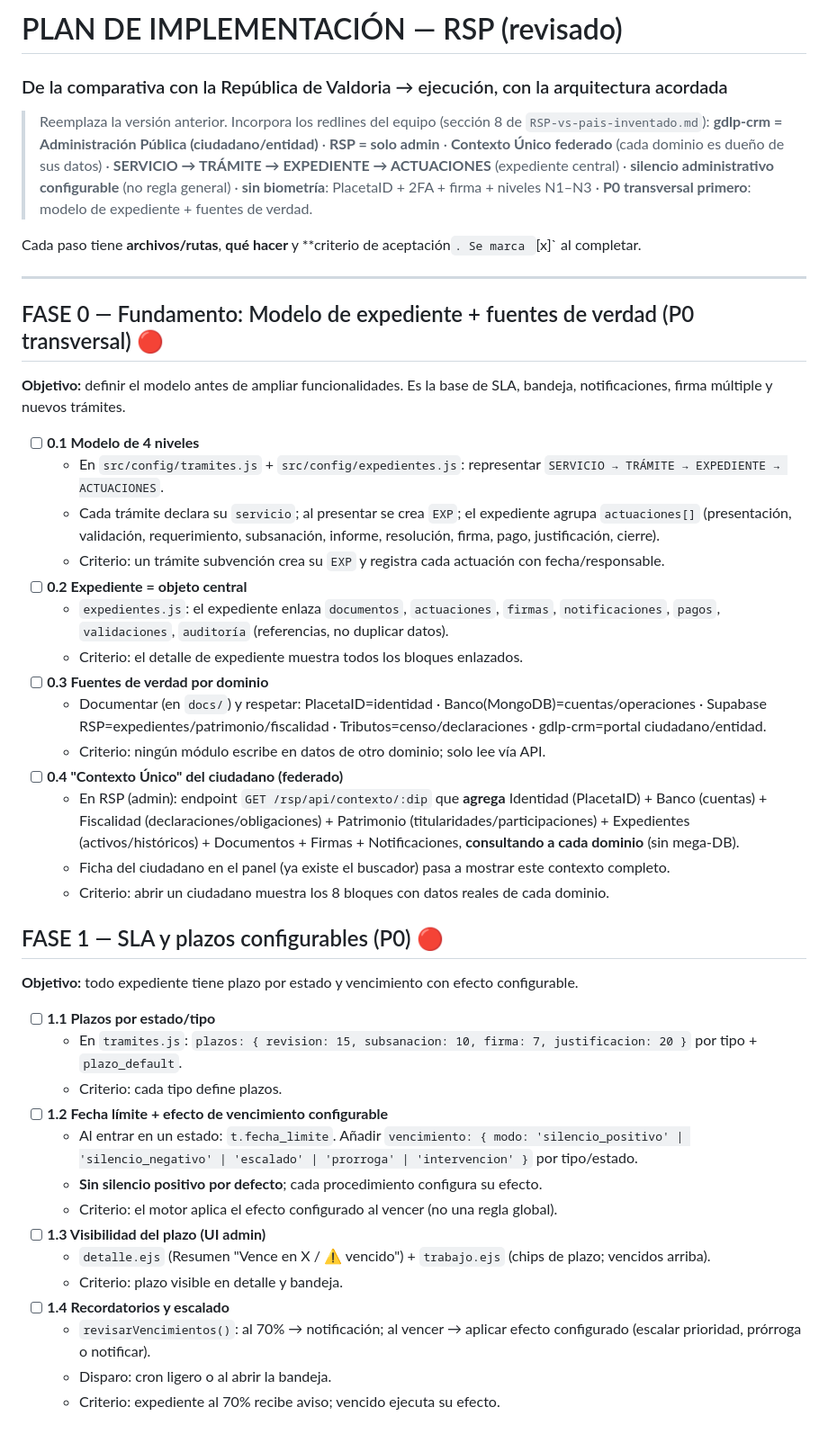
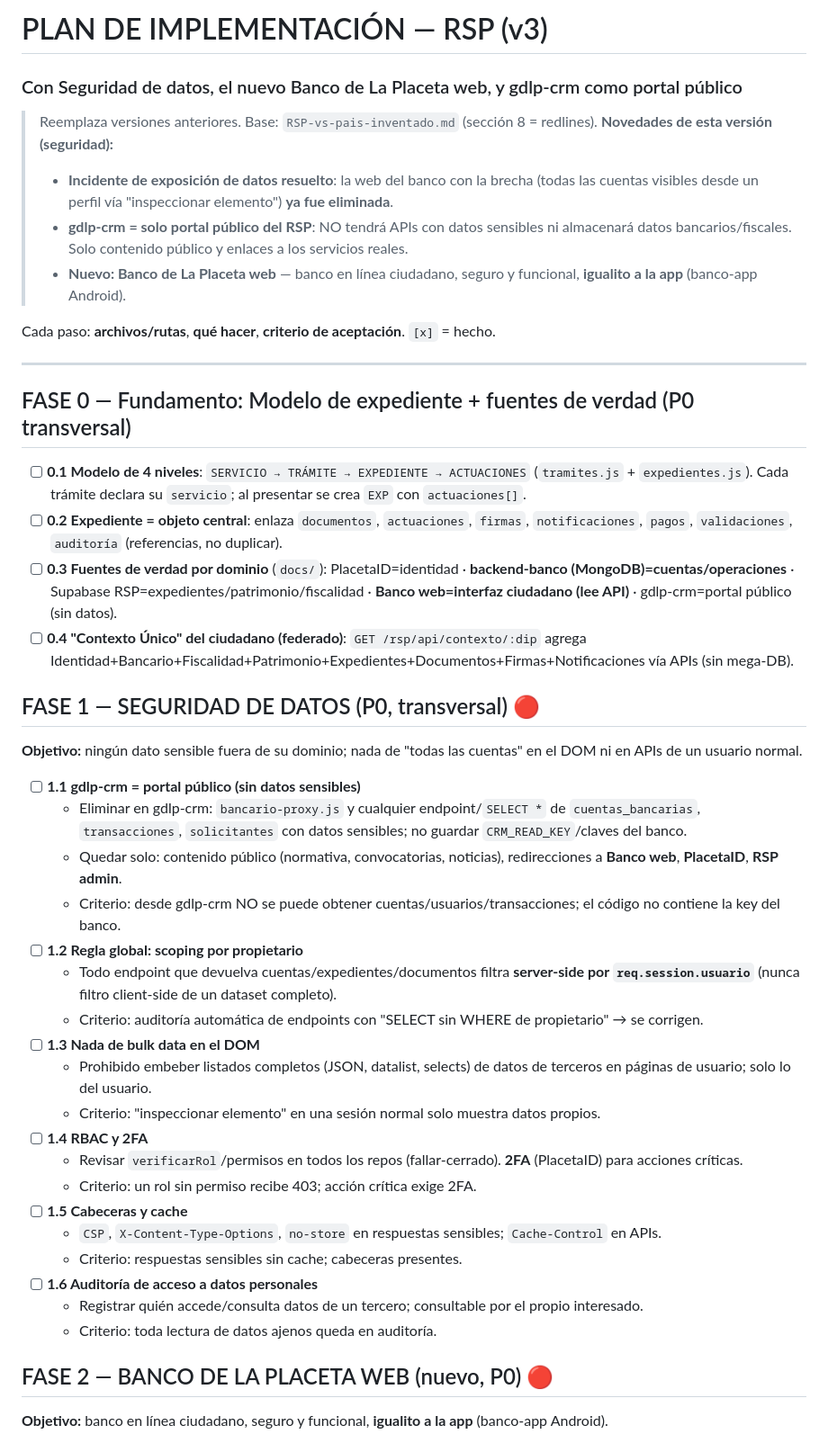
Before and after one commit to grupodelaplaceta/admin-placeta, a Markdown page: docs/PLAN-MEJORAS-RSP.md, the part around one of its changes. Shown at 90% size. Drawn GitHub-style.

```diff
--- a/docs/PLAN-MEJORAS-RSP.md
+++ b/docs/PLAN-MEJORAS-RSP.md
@@ -1,51 +1,45 @@
-# PLAN DE IMPLEMENTACIÓN — RSP (revisado)
-### De la comparativa con la República de Valdoria → ejecución, con la arquitectura acordada
+# PLAN DE IMPLEMENTACIÓN — RSP (v3)
+### Con Seguridad de datos, el nuevo Banco de La Placeta web, y gdlp-crm como portal público
 
-> Reemplaza la versión anterior. Incorpora los redlines del equipo (sección 8 de `RSP-vs-pais-inventado.md`):
-> **gdlp-crm = Administración Pública (ciudadano/entidad)** · **RSP = solo admin** ·
-> **Contexto Único federado** (cada dominio es dueño de sus datos) ·
-> **SERVICIO → TRÁMITE → EXPEDIENTE → ACTUACIONES** (expediente central) ·
-> **silencio administrativo configurable** (no regla general) ·
-> **sin biometría**: PlacetaID + 2FA + firma + niveles N1–N3 ·
-> **P0 transversal primero**: modelo de expediente + fuentes de verdad.
+> Reemplaza versiones anteriores. Base: `RSP-vs-pais-inventado.md` (sección 8 = redlines).
+> **Novedades de esta versión (seguridad):**
+> - **Incidente de exposición de datos resuelto**: la web del banco con la brecha (todas las cuentas visibles desde un perfil vía "inspeccionar elemento") **ya fue eliminada**.
+> - **gdlp-crm = solo portal público del RSP**: NO tendrá APIs con datos sensibles ni almacenará datos bancarios/fiscales. Solo contenido público y enlaces a los servicios reales.
+> - **Nuevo: Banco de La Placeta web** — banco en línea ciudadano, seguro y funcional, **igualito a la app** (banco-app Android).
 
-Cada paso tiene **archivos/rutas**, **qué hacer** y **criterio de aceptación`. Se marca `[x]` al completar.
+Cada paso: **archivos/rutas**, **qué hacer**, **criterio de aceptación**. `[x]` = hecho.
 
 ---
 
-## FASE 0 — Fundamento: Modelo de expediente + fuentes de verdad (P0 transversal) 🔴
-**Objetivo:** definir el modelo antes de ampliar funcionalidades. Es la base de SLA, bandeja, notificaciones, firma múltiple y nuevos trámites.
+## FASE 0 — Fundamento: Modelo de expediente + fuentes de verdad (P0 transversal)
+- [ ] **0.1 Modelo de 4 niveles**: `SERVICIO → TRÁMITE → EXPEDIENTE → ACTUACIONES` (`tramites.js` + `expedientes.js`). Cada trámite declara su `servicio`; al presentar se crea `EXP` con `actuaciones[]`.
+- [ ] **0.2 Expediente = objeto central**: enlaza `documentos`, `actuaciones`, `firmas`, `notificaciones`, `pagos`, `validaciones`, `auditoría` (referencias, no duplicar).
+- [ ] **0.3 Fuentes de verdad por dominio** (`docs/`): PlacetaID=identidad · **backend-banco (MongoDB)=cuentas/operaciones** · Supabase RSP=expedientes/patrimonio/fiscalidad · **Banco web=interfaz ciudadano (lee API)** · gdlp-crm=portal público (sin datos).
+- [ ] **0.4 "Contexto Único" del ciudadano (federado)**: `GET /rsp/api/contexto/:dip` agrega Identidad+Bancario+Fiscalidad+Patrimonio+Expedientes+Documentos+Firmas+Notificaciones vía APIs (sin mega-DB).
 
-- [ ] **0.1 Modelo de 4 niveles**
-  - En `src/config/tramites.js` + `src/config/expedientes.js`: representar `SERVICIO → TRÁMITE → EXPEDIENTE → ACTUACIONES`.
-  - Cada trámite declara su `servicio`; al presentar se crea `EXP`; el expediente agrupa `actuaciones[]` (presentación, validación, requerimiento, subsanación, informe, resolución, firma, pago, justificación, cierre).
-  - Criterio: un trámite subvención crea su `EXP` y registra cada actuación con fecha/responsable.
-- [ ] **0.2 Expediente = objeto central**
-  - `expedientes.js`: el expediente enlaza `documentos`, `actuaciones`, `firmas`, `notificaciones`, `pagos`, `validaciones`, `auditoría` (referencias, no duplicar datos).
-  - Criterio: el detalle de expediente muestra todos los bloques enlazados.
-- [ ] **0.3 Fuentes de verdad por dominio**
-  - Documentar (en `docs/`) y respetar: PlacetaID=identidad · Banco(MongoDB)=cuentas/operaciones · Supabase RSP=expedientes/patrimonio/fiscalidad · Tributos=censo/declaraciones · gdlp-crm=portal ciudadano/entidad.
-  - Criterio: ningún módulo escribe en datos de otro dominio; solo lee vía API.
-- [ ] **0.4 "Contexto Único" del ciudadano (federado)**
-  - En RSP (admin): endpoint `GET /rsp/api/contexto/:dip` que **agrega** Identidad (PlacetaID) + Banco (cuentas) + Fiscalidad (declaraciones/obligaciones) + Patrimonio (titularidades/participaciones) + Expedientes (activos/históricos) + Documentos + Firmas + Notificaciones, **consultando a cada dominio** (sin mega-DB).
-  - Ficha del ciudadano en el panel (ya existe el buscador) pasa a mostrar este contexto completo.
-  - Criterio: abrir un ciudadano muestra los 8 bloques con datos reales de cada dominio.
+## FASE 1 — SEGURIDAD DE DATOS (P0, transversal) 🔴
+**Objetivo:** ningún dato sensible fuera de su dominio; nada de "todas las cuentas" en el DOM ni en APIs de un usuario normal.
 
-## FASE 1 — SLA y plazos configurables (P0) 🔴
-**Objetivo:** todo expediente tiene plazo por estado y vencimiento con efecto configurable.
+- [ ] **1.1 gdlp-crm = portal público (sin datos sensibles)**
+  - Eliminar en gdlp-crm: `bancario-proxy.js` y cualquier endpoint/`SELECT *` de `cuentas_bancarias`, `transacciones`, `solicitantes` con datos sensibles; no guardar `CRM_READ_KEY`/claves del banco.
+  - Quedar solo: contenido público (normativa, convocatorias, noticias), redirecciones a **Banco web**, **PlacetaID**, **RSP admin**.
+  - Criterio: desde gdlp-crm NO se puede obtener cuentas/usuarios/transacciones; el código no contiene la key del banco.
+- [ ] **1.2 Regla global: scoping por propietario**
+  - Todo endpoint que devuelva cuentas/expedientes/documentos filtra **server-side por `req.session.usuario`** (nunca filtro client-side de un dataset completo).
+  - Criterio: auditoría automática de endpoints con "SELECT sin WHERE de propietario" → se corrigen.
+- [ ] **1.3 Nada de bulk data en el DOM**
+  - Prohibido embeber listados completos (JSON, datalist, selects) de datos de terceros en páginas de usuario; solo lo del usuario.
+  - Criterio: "inspeccionar elemento" en una sesión normal solo muestra datos propios.
+- [ ] **1.4 RBAC y 2FA**
+  - Revisar `verificarRol`/permisos en todos los repos (fallar-cerrado). **2FA** (PlacetaID) para acciones críticas.
+  - Criterio: un rol sin permiso recibe 403; acción crítica exige 2FA.
+- [ ] **1.5 Cabeceras y cache**
+  - `CSP`, `X-Content-Type-Options`, `no-store` en respuestas sensibles; `Cache-Control` en APIs.
+  - Criterio: respuestas sensibles sin cache; cabeceras presentes.
+- [ ] **1.6 Auditoría de acceso a datos personales**
+  - Registrar quién accede/consulta datos de un tercero; consultable por el propio interesado.
+  - Criterio: toda lectura de datos ajenos queda en auditoría.
 
-- [ ] **1.1 Plazos por estado/tipo**
-  - En `tramites.js`: `plazos: { revision: 15, subsanacion: 10, firma: 7, justificacion: 20 }` por tipo + `plazo_default`.
-  - Criterio: cada tipo define plazos.
-- [ ] **1.2 Fecha límite + efecto de vencimiento configurable**
-  - Al entrar en un estado: `t.fecha_limite`. Añadir `vencimiento: { modo: 'silencio_positivo' | 'silencio_negativo' | 'escalado' | 'prorroga' | 'intervencion' }` por tipo/estado.
-  - **Sin silencio positivo por defecto**; cada procedimiento configura su efecto.
-  - Criterio: el motor aplica el efecto configurado al vencer (no una regla global).
-- [ ] **1.3 Visibilidad del plazo (UI admin)**
-  - `detalle.ejs` (Resumen "Vence en X / ⚠️ vencido") + `trabajo.ejs` (chips de plazo; vencidos arriba).
-  - Criterio: plazo visible en detalle y bandeja.
-- [ ] **1.4 Recordatorios y escalado**
-  - `revisarVencimientos()`: al 70% → notificación; al vencer → aplicar efecto configurado (escalar prioridad, prórroga o notificar).
-  - Disparo: cron ligero o al abrir la bandeja.
-  - Criterio: expediente al 70% recibe aviso; vencido ejecuta su efecto.
+## FASE 2 — BANCO DE LA PLACETA WEB (nuevo, P0) 🔴
+**Objetivo:** banco en línea ciudadano, seguro y funcional, **igualito a la app** (banco-app Android).
 
```
Also changed, not shown: other parts of docs/PLAN-MEJORAS-RSP.md (+69 -70 lines), docs/RSP-vs-pais-inventado.md (+11 -0 lines).
